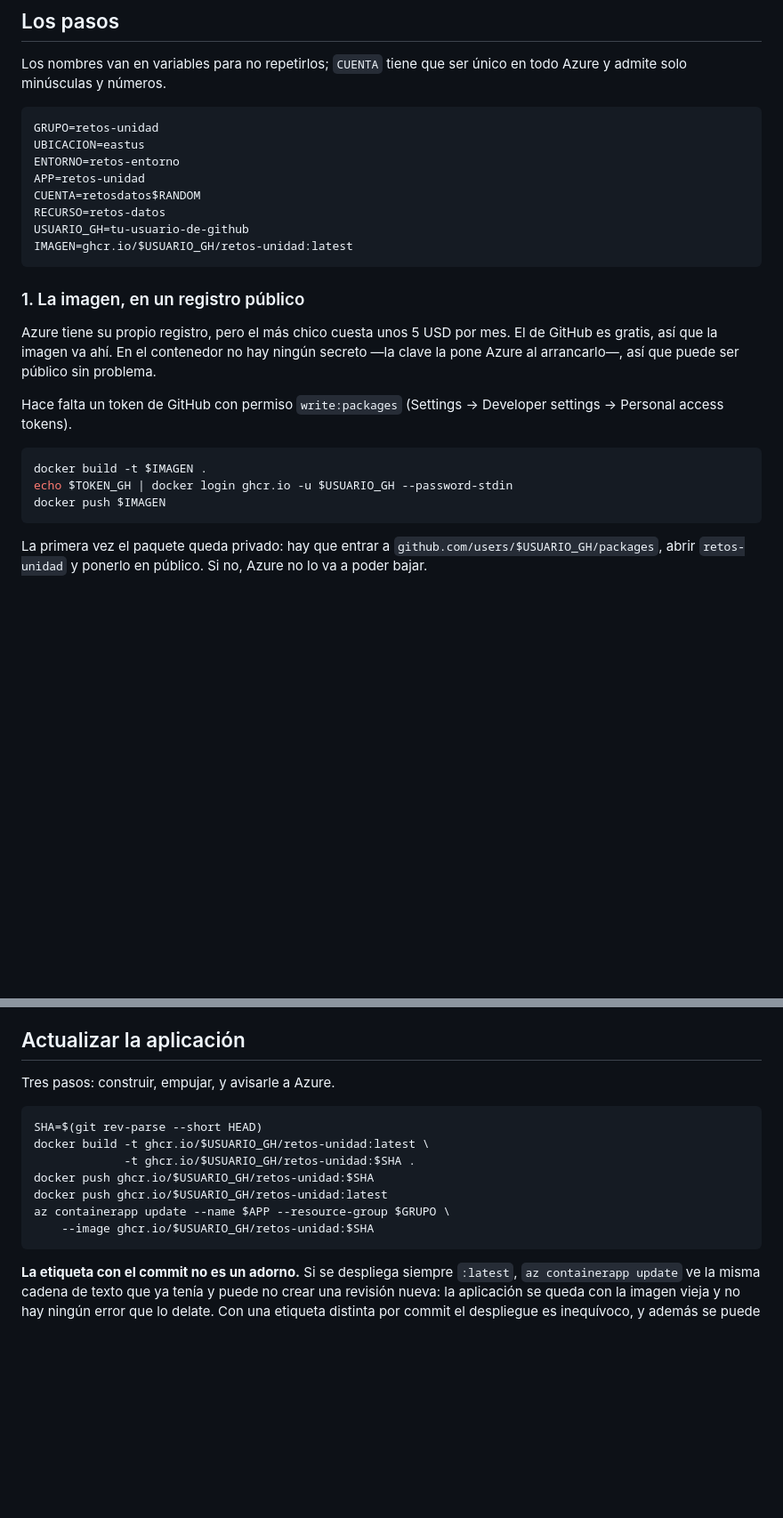
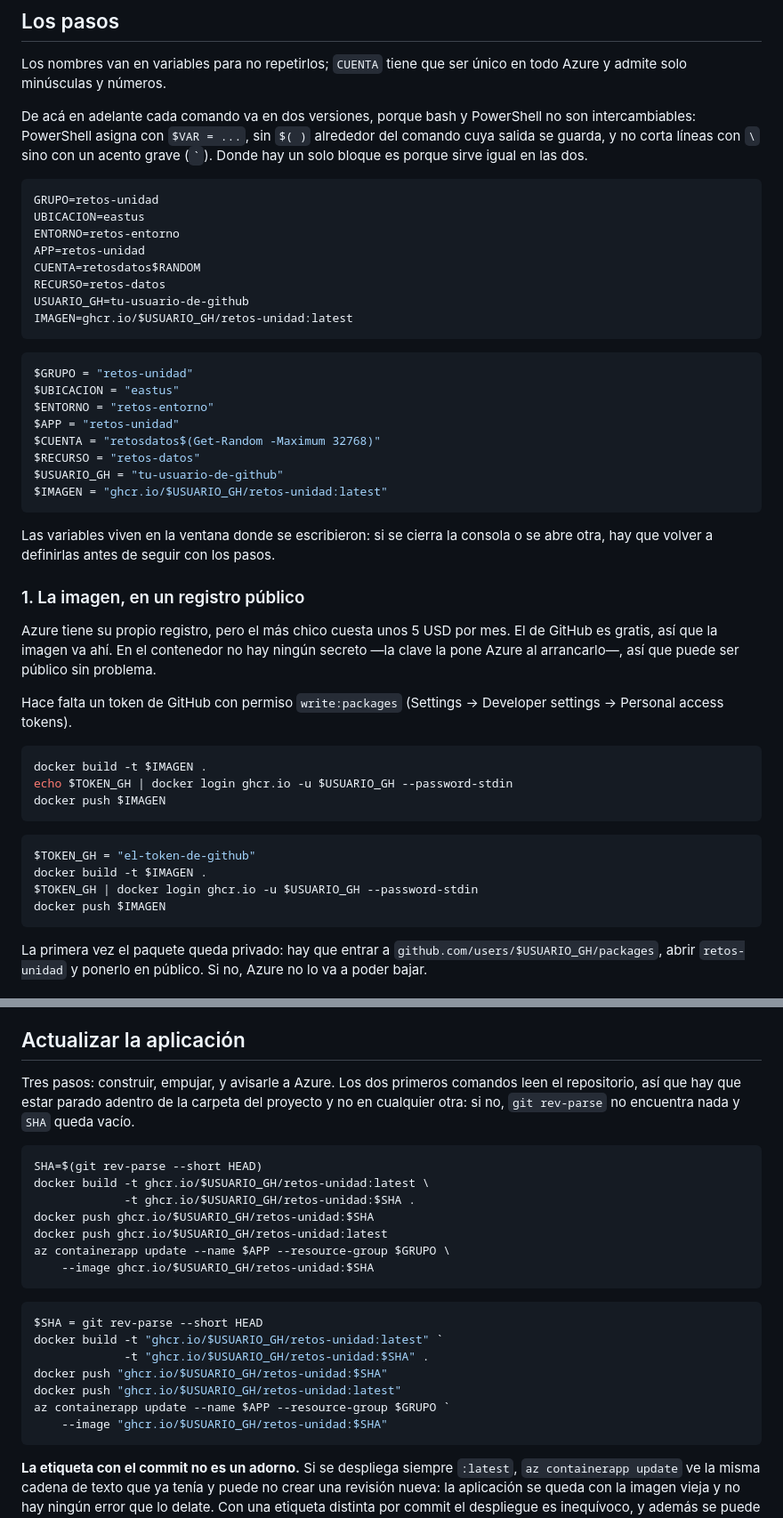
Before and after one commit to Foquitos/Pagina-Scout, a Markdown page: DESPLIEGUE.md, 2 parts joined by grey strips. Shown at 89% size. Drawn GitHub-style; blank space fills up the shorter version.

````diff
--- a/DESPLIEGUE.md
+++ b/DESPLIEGUE.md
@@ -69,6 +69,11 @@ python -c "import secrets; print(secrets.token_hex(32))"
 Los nombres van en variables para no repetirlos; `CUENTA` tiene que ser único en
 todo Azure y admite solo minúsculas y números.
 
+De acá en adelante cada comando va en dos versiones, porque bash y PowerShell no
+son intercambiables: PowerShell asigna con `$VAR = ...`, sin `$( )` alrededor del
+comando cuya salida se guarda, y no corta líneas con `\` sino con un acento grave
+(`` ` ``). Donde hay un solo bloque es porque sirve igual en las dos.
+
 ```bash
 GRUPO=retos-unidad
 UBICACION=eastus
@@ -79,6 +84,20 @@ RECURSO=retos-datos
 USUARIO_GH=tu-usuario-de-github
 IMAGEN=ghcr.io/$USUARIO_GH/retos-unidad:latest
 ```
+
+```powershell
+$GRUPO = "retos-unidad"
+$UBICACION = "eastus"
+$ENTORNO = "retos-entorno"
+$APP = "retos-unidad"
+$CUENTA = "retosdatos$(Get-Random -Maximum 32768)"
+$RECURSO = "retos-datos"
+$USUARIO_GH = "tu-usuario-de-github"
+$IMAGEN = "ghcr.io/$USUARIO_GH/retos-unidad:latest"
+```
+
+Las variables viven en la ventana donde se escribieron: si se cierra la consola
+o se abre otra, hay que volver a definirlas antes de seguir con los pasos.
 
 ### 1. La imagen, en un registro público
 
@@ -93,6 +112,13 @@ Hace falta un token de GitHub con permiso `write:packages`
 ```bash
 docker build -t $IMAGEN .
 echo $TOKEN_GH | docker login ghcr.io -u $USUARIO_GH --password-stdin
+docker push $IMAGEN
+```
+
+```powershell
+$TOKEN_GH = "el-token-de-github"
+docker build -t $IMAGEN .
+$TOKEN_GH | docker login ghcr.io -u $USUARIO_GH --password-stdin
 docker push $IMAGEN
 ```
 
@@ -216,7 +279,10 @@ python scripts/crear_educador.py educador "Nombre y Apellido" "una-provisoria"
 
 ## Actualizar la aplicación
 
-Tres pasos: construir, empujar, y avisarle a Azure.
+Tres pasos: construir, empujar, y avisarle a Azure. Los dos primeros comandos
+leen el repositorio, así que hay que estar parado adentro de la carpeta del
+proyecto y no en cualquier otra: si no, `git rev-parse` no encuentra nada y `SHA`
+queda vacío.
 
 ```bash
 SHA=$(git rev-parse --short HEAD)
@@ -226,6 +292,16 @@ docker push ghcr.io/$USUARIO_GH/retos-unidad:$SHA
 docker push ghcr.io/$USUARIO_GH/retos-unidad:latest
 az containerapp update --name $APP --resource-group $GRUPO \
     --image ghcr.io/$USUARIO_GH/retos-unidad:$SHA
+```
+
+```powershell
+$SHA = git rev-parse --short HEAD
+docker build -t "ghcr.io/$USUARIO_GH/retos-unidad:latest" `
+             -t "ghcr.io/$USUARIO_GH/retos-unidad:$SHA" .
+docker push "ghcr.io/$USUARIO_GH/retos-unidad:$SHA"
+docker push "ghcr.io/$USUARIO_GH/retos-unidad:latest"
+az containerapp update --name $APP --resource-group $GRUPO `
+    --image "ghcr.io/$USUARIO_GH/retos-unidad:$SHA"
 ```
 
 **La etiqueta con el commit no es un adorno.** Si se despliega siempre
````
Also changed, not shown: other parts of DESPLIEGUE.md (+38 -1 lines).
